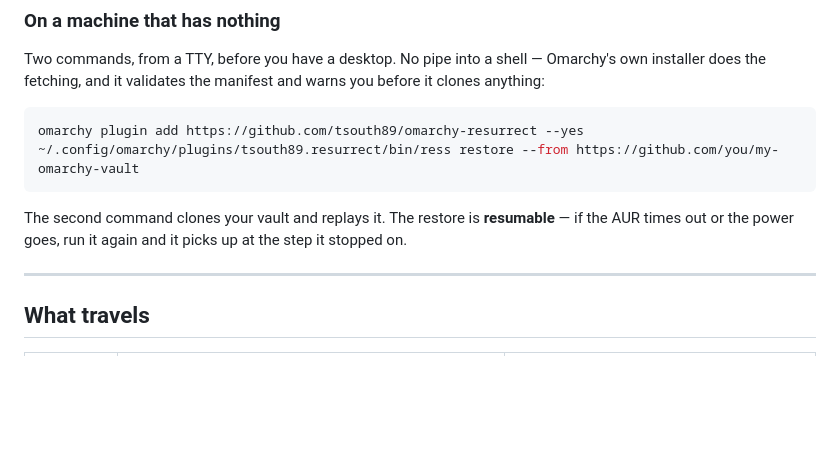
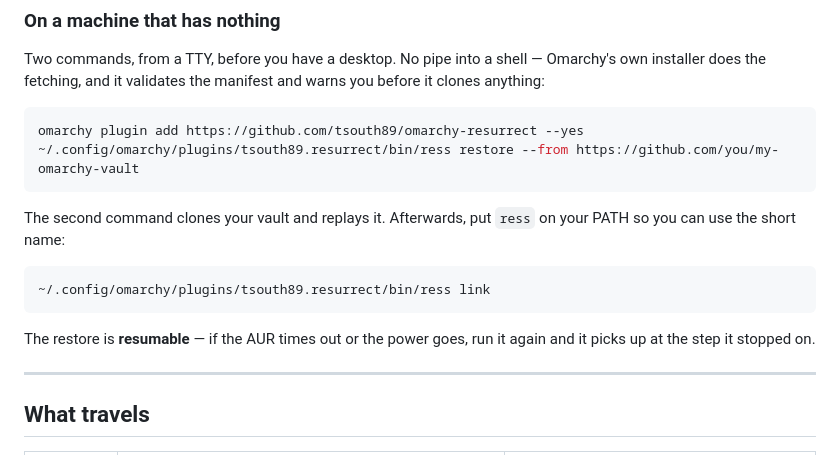
Before and after one commit to btsouth/omarchy-resurrect, a Markdown page: README.md, the part around the change. Rendered like a GitHub page; blank space fills up the shorter version.

Commit message:
Tell people to link ress after a fresh-machine restore
The fresh-machine instructions restore with the full path and then never say the
short name needs 'ress link' first, so every follow-up command in the docs fails
on the machine they were written for.

````diff
--- a/README.md
+++ b/README.md
@@ -88,8 +88,14 @@ omarchy plugin add https://github.com/tsouth89/omarchy-resurrect --yes
 ~/.config/omarchy/plugins/tsouth89.resurrect/bin/ress restore --from https://github.com/you/my-omarchy-vault
 ```
 
-The second command clones your vault and replays it. The restore is
-**resumable** — if the AUR times out or the power goes, run it again and it
+The second command clones your vault and replays it. Afterwards, put `ress` on
+your PATH so you can use the short name:
+
+```bash
+~/.config/omarchy/plugins/tsouth89.resurrect/bin/ress link
+```
+
+The restore is **resumable** — if the AUR times out or the power goes, run it again and it
 picks up at the step it stopped on.
 
 ---
````
Also changed, not shown: docs/DEMO.md (+4 -0 lines).
